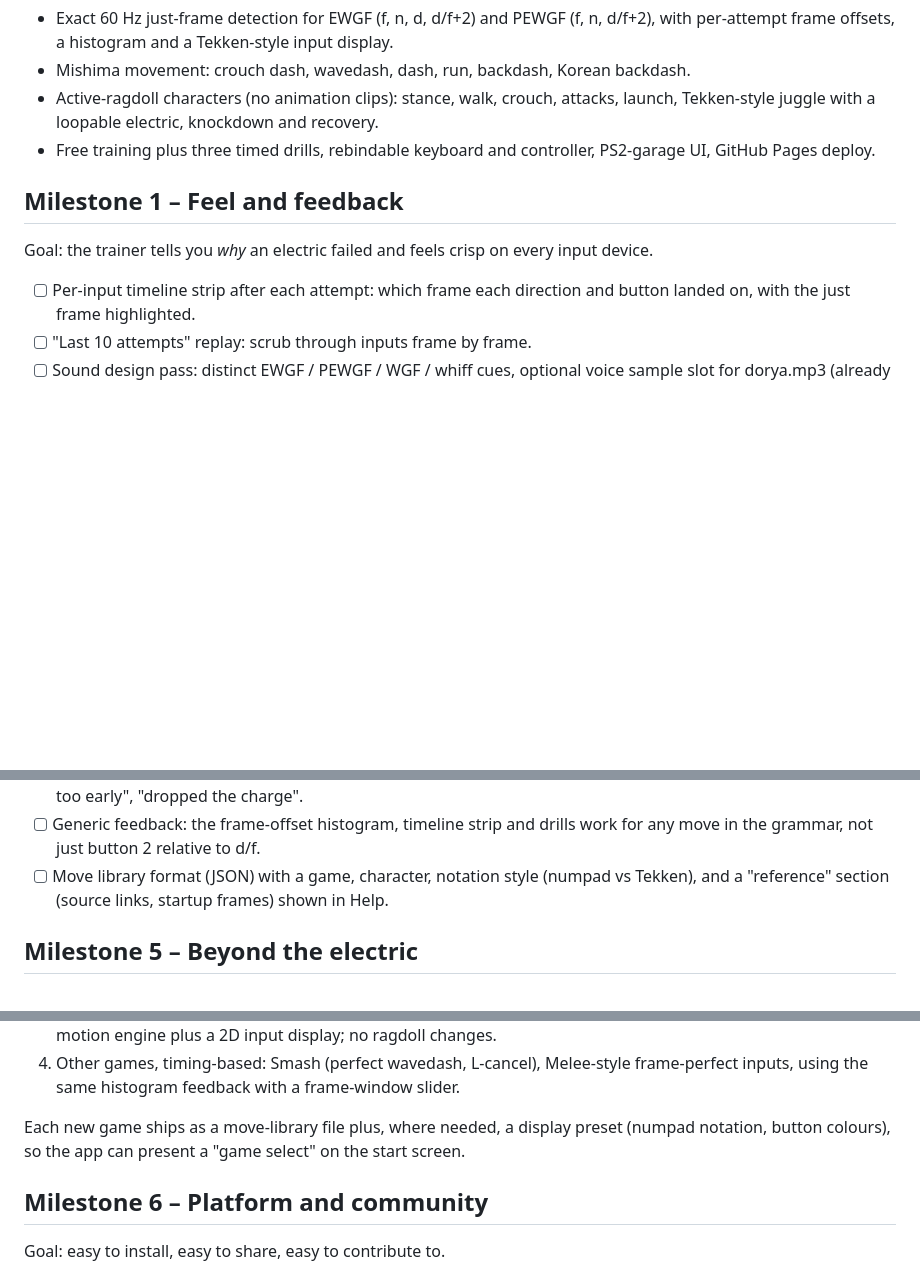
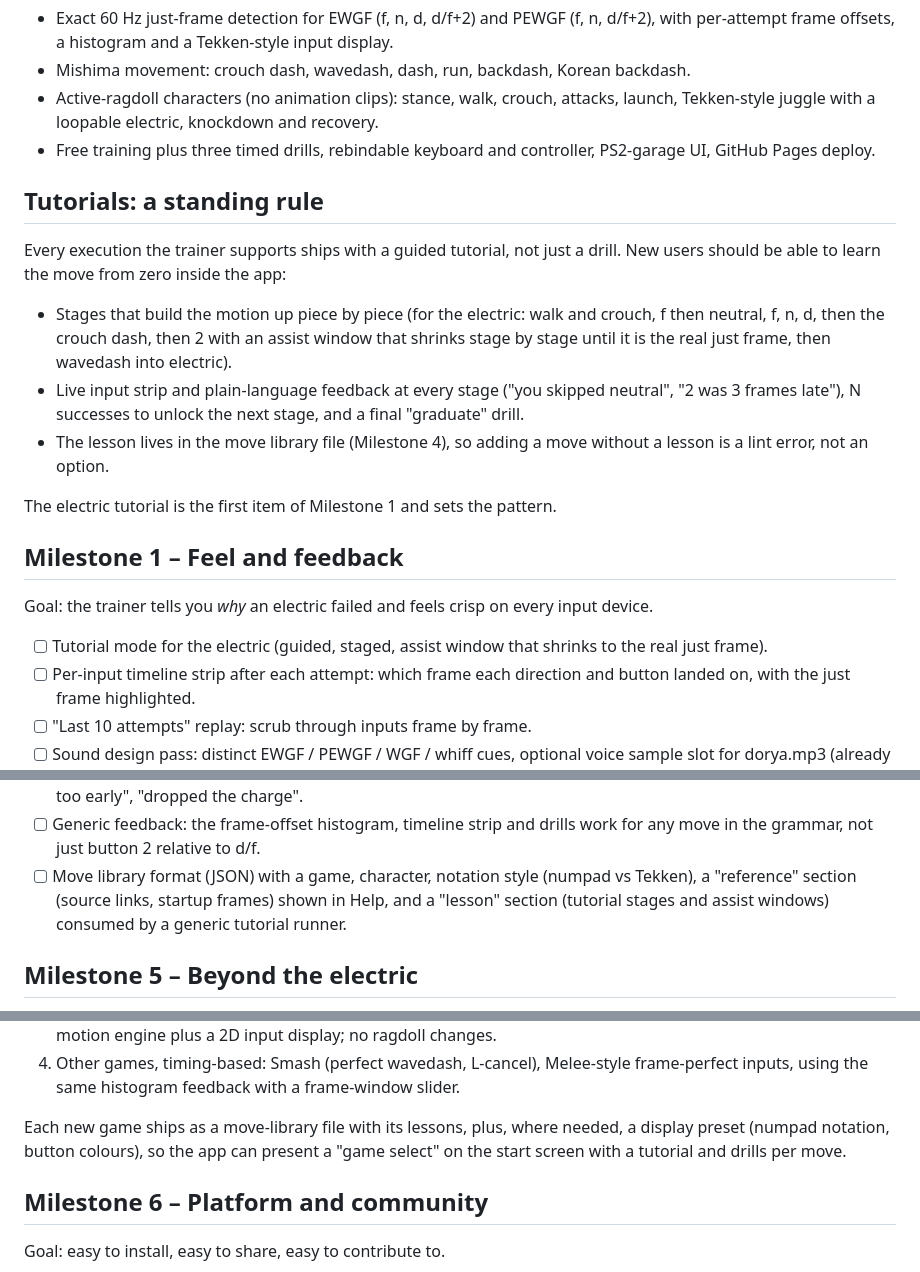
Before and after one commit to abduznik/dorya-trainer, a Markdown page: ROADMAP.md, 3 parts joined by grey strips. Drawn GitHub-style; blank space fills up the shorter version.

Commit message:
Roadmap: tutorials as a standing rule, motion engine and other-games milestones

```diff
--- a/ROADMAP.md
+++ b/ROADMAP.md
@@ -9,10 +9,26 @@ Live: https://abduznik.github.io/dorya-trainer/ · Issues and milestones: https:
 - Active-ragdoll characters (no animation clips): stance, walk, crouch, attacks, launch, Tekken-style juggle with a loopable electric, knockdown and recovery.
 - Free training plus three timed drills, rebindable keyboard and controller, PS2-garage UI, GitHub Pages deploy.
 
+## Tutorials: a standing rule
+
+Every execution the trainer supports ships with a guided tutorial, not just a drill. New users should
+be able to learn the move from zero inside the app:
+
+- Stages that build the motion up piece by piece (for the electric: walk and crouch, f then neutral,
+  f, n, d, then the crouch dash, then 2 with an assist window that shrinks stage by stage until it is
+  the real just frame, then wavedash into electric).
+- Live input strip and plain-language feedback at every stage ("you skipped neutral", "2 was 3 frames
+  late"), N successes to unlock the next stage, and a final "graduate" drill.
+- The lesson lives in the move library file (Milestone 4), so adding a move without a lesson is a
+  lint error, not an option.
+
+The electric tutorial is the first item of Milestone 1 and sets the pattern.
+
 ## Milestone 1 – Feel and feedback
 
 Goal: the trainer tells you *why* an electric failed and feels crisp on every input device.
 
+- [ ] Tutorial mode for the electric (guided, staged, assist window that shrinks to the real just frame).
 - [ ] Per-input timeline strip after each attempt: which frame each direction and button landed on, with the just frame highlighted.
 - [ ] "Last 10 attempts" replay: scrub through inputs frame by frame.
 - [ ] Sound design pass: distinct EWGF / PEWGF / WGF / whiff cues, optional voice sample slot for dorya.mp3 (already wired).
@@ -56,8 +72,9 @@ execution drags EWGF assumptions deeper into the code.
       version", "buffered too early", "dropped the charge".
 - [ ] Generic feedback: the frame-offset histogram, timeline strip and drills work for any move in the
       grammar, not just button 2 relative to d/f.
-- [ ] Move library format (JSON) with a game, character, notation style (numpad vs Tekken), and a
-      "reference" section (source links, startup frames) shown in Help.
+- [ ] Move library format (JSON) with a game, character, notation style (numpad vs Tekken), a
+      "reference" section (source links, startup frames) shown in Help, and a "lesson" section
+      (tutorial stages and assist windows) consumed by a generic tutorial runner.
 
 ## Milestone 5 – Beyond the electric
 
@@ -74,8 +91,9 @@ the existing Tekken setup they reuse.
 4. Other games, timing-based: Smash (perfect wavedash, L-cancel), Melee-style frame-perfect inputs,
    using the same histogram feedback with a frame-window slider.
 
-Each new game ships as a move-library file plus, where needed, a display preset (numpad notation,
-button colours), so the app can present a "game select" on the start screen.
+Each new game ships as a move-library file with its lessons, plus, where needed, a display preset
+(numpad notation, button colours), so the app can present a "game select" on the start screen with a
+tutorial and drills per move.
 
 ## Milestone 6 – Platform and community
 
```
